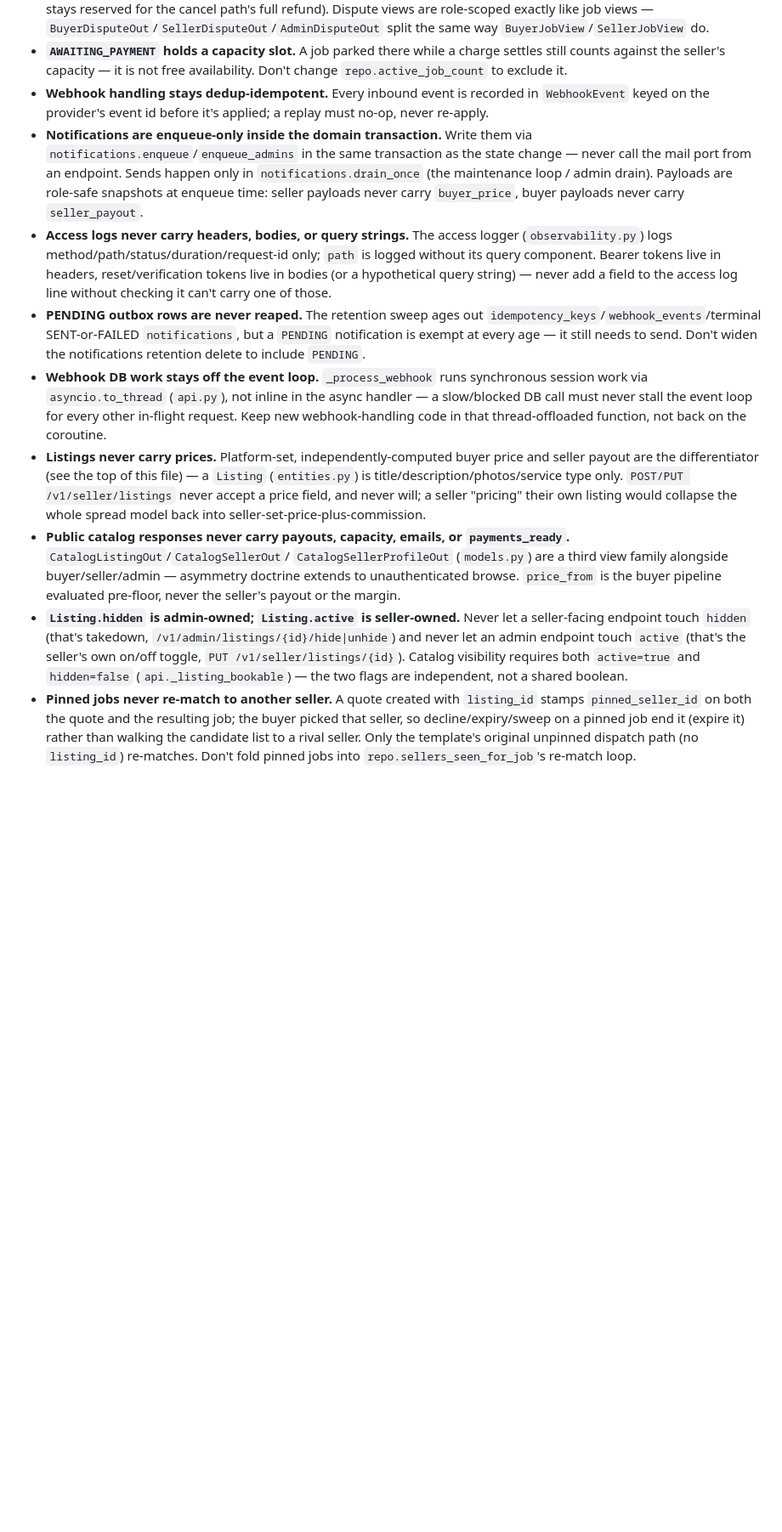
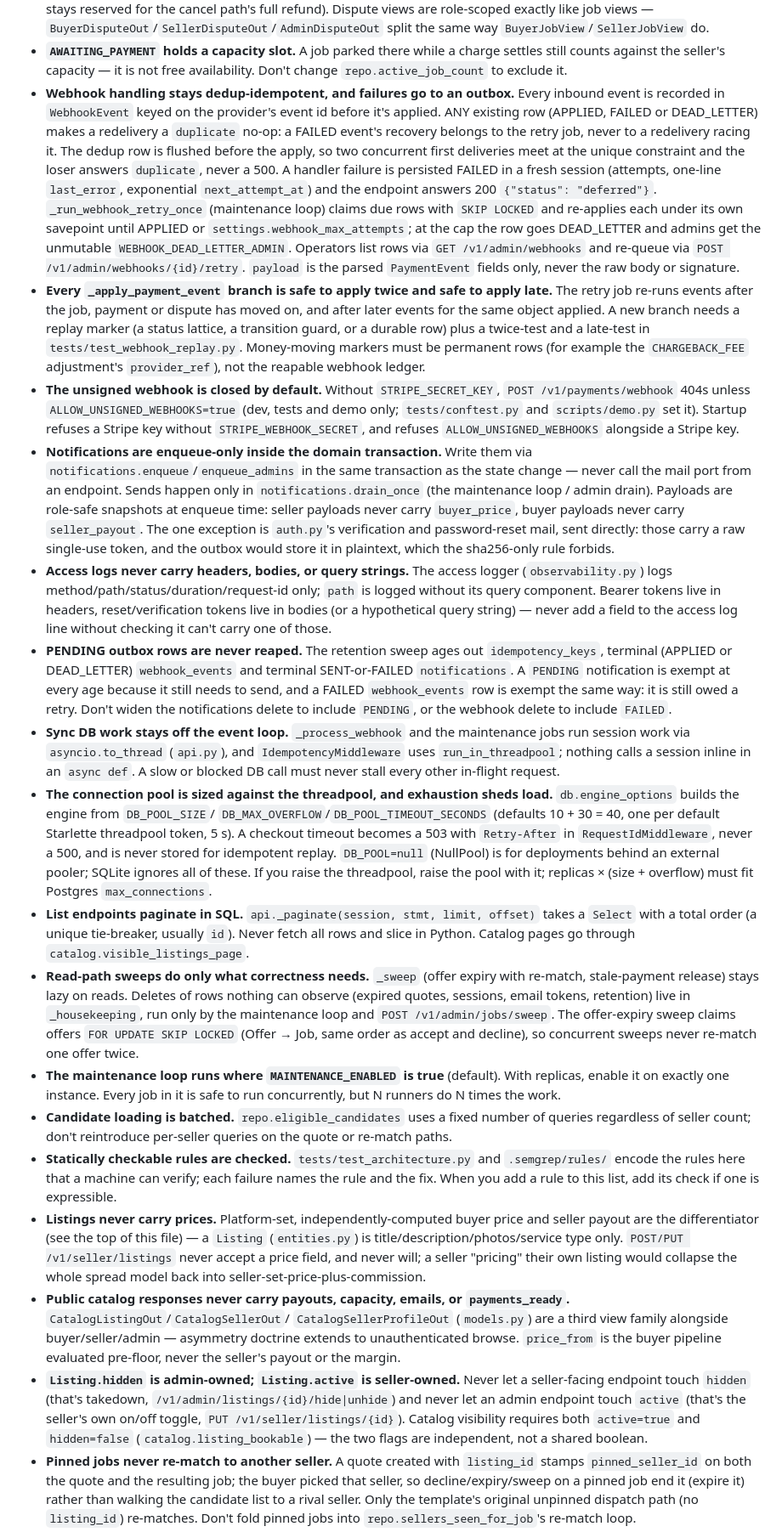
Before and after one commit to 5x5x5x5/marketplace, a Markdown page: CLAUDE.md, the part around one of its changes. Shown at 85% size. GitHub-like rendering; blank space fills up the shorter version.

```diff
--- a/CLAUDE.md
+++ b/CLAUDE.md
@@ -152,15 +149,45 @@ auction work is preserved at github.com/5x5x5x5/auction, untouched.
 - **`AWAITING_PAYMENT` holds a capacity slot.** A job parked there while a charge
   settles still counts against the seller's capacity — it is not free
   availability. Don't change `repo.active_job_count` to exclude it.
-- **Webhook handling stays dedup-idempotent.** Every inbound event is recorded
-  in `WebhookEvent` keyed on the provider's event id before it's applied; a
-  replay must no-op, never re-apply.
+- **Webhook handling stays dedup-idempotent, and failures go to an outbox.**
+  Every inbound event is recorded in `WebhookEvent` keyed on the provider's
+  event id before it's applied. ANY existing row (APPLIED, FAILED or
+  DEAD_LETTER) makes a redelivery a `duplicate` no-op: a FAILED event's
+  recovery belongs to the retry job, never to a redelivery racing it. The
+  dedup row is flushed before the apply, so two concurrent first deliveries
+  meet at the unique constraint and the loser answers `duplicate`, never a
+  500. A handler failure is persisted FAILED in a fresh session (attempts,
+  one-line `last_error`, exponential `next_attempt_at`) and the endpoint
+  answers 200 `{"status": "deferred"}`. `_run_webhook_retry_once`
+  (maintenance loop) claims due rows with `SKIP LOCKED` and re-applies each
+  under its own savepoint until APPLIED or `settings.webhook_max_attempts`;
+  at the cap the row goes DEAD_LETTER and admins get the unmutable
+  `WEBHOOK_DEAD_LETTER_ADMIN`. Operators list rows via
+  `GET /v1/admin/webhooks` and re-queue via
+  `POST /v1/admin/webhooks/{id}/retry`. `payload` is the parsed
+  `PaymentEvent` fields only, never the raw body or signature.
+- **Every `_apply_payment_event` branch is safe to apply twice and safe to
+  apply late.** The retry job re-runs events after the job, payment or
+  dispute has moved on, and after later events for the same object applied.
+  A new branch needs a replay marker (a status lattice, a transition guard,
+  or a durable row) plus a twice-test and a late-test in
+  `tests/test_webhook_replay.py`. Money-moving markers must be permanent
+  rows (for example the `CHARGEBACK_FEE` adjustment's `provider_ref`), not
+  the reapable webhook ledger.
+- **The unsigned webhook is closed by default.** Without `STRIPE_SECRET_KEY`,
+  `POST /v1/payments/webhook` 404s unless `ALLOW_UNSIGNED_WEBHOOKS=true`
+  (dev, tests and demo only; `tests/conftest.py` and `scripts/demo.py` set
+  it). Startup refuses a Stripe key without `STRIPE_WEBHOOK_SECRET`, and
+  refuses `ALLOW_UNSIGNED_WEBHOOKS` alongside a Stripe key.
 - **Notifications are enqueue-only inside the domain transaction.** Write them
   via `notifications.enqueue`/`enqueue_admins` in the same transaction as the
   state change — never call the mail port from an endpoint. Sends happen only
   in `notifications.drain_once` (the maintenance loop / admin drain). Payloads
   are role-safe snapshots at enqueue time: seller payloads never carry
-  `buyer_price`, buyer payloads never carry `seller_payout`.
+  `buyer_price`, buyer payloads never carry `seller_payout`. The one
+  exception is `auth.py`'s verification and password-reset mail, sent
+  directly: those carry a raw single-use token, and the outbox would store
+  it in plaintext, which the sha256-only rule forbids.
 - **Access logs never carry headers, bodies, or query strings.** The access
   logger (`observability.py`) logs method/path/status/duration/request-id
   only; `path` is logged without its query component. Bearer tokens live in
@@ -168,15 +195,47 @@ auction work is preserved at github.com/5x5x5x5/auction, untouched.
   query string) — never add a field to the access log line without checking
   it can't carry one of those.
 - **PENDING outbox rows are never reaped.** The retention sweep ages out
-  `idempotency_keys`/`webhook_events`/terminal SENT-or-FAILED
-  `notifications`, but a `PENDING` notification is exempt at every age —
-  it still needs to send. Don't widen the notifications retention delete
-  to include `PENDING`.
-- **Webhook DB work stays off the event loop.** `_process_webhook` runs
-  synchronous session work via `asyncio.to_thread` (`api.py`), not inline
-  in the async handler — a slow/blocked DB call must never stall the event
-  loop for every other in-flight request. Keep new webhook-handling code in
-  that thread-offloaded function, not back on the coroutine.
+  `idempotency_keys`, terminal (APPLIED or DEAD_LETTER) `webhook_events` and
+  terminal SENT-or-FAILED `notifications`. A `PENDING` notification is
+  exempt at every age because it still needs to send, and a FAILED
+  `webhook_events` row is exempt the same way: it is still owed a retry.
+  Don't widen the notifications delete to include `PENDING`, or the webhook
+  delete to include `FAILED`.
+- **Sync DB work stays off the event loop.** `_process_webhook` and the
+  maintenance jobs run session work via `asyncio.to_thread` (`api.py`), and
+  `IdempotencyMiddleware` uses `run_in_threadpool`; nothing calls a session
+  inline in an `async def`. A slow or blocked DB call must never stall every
+  other in-flight request.
+- **The connection pool is sized against the threadpool, and exhaustion sheds
+  load.** `db.engine_options` builds the engine from `DB_POOL_SIZE`/
+  `DB_MAX_OVERFLOW`/`DB_POOL_TIMEOUT_SECONDS` (defaults 10 + 30 = 40, one per
+  default Starlette threadpool token, 5 s). A checkout timeout becomes a 503
+  with `Retry-After` in `RequestIdMiddleware`, never a 500, and is never
+  stored for idempotent replay. `DB_POOL=null` (NullPool) is for deployments
+  behind an external pooler; SQLite ignores all of these. If you raise the
+  threadpool, raise the pool with it; replicas × (size + overflow) must fit
+  Postgres `max_connections`.
+- **List endpoints paginate in SQL.** `api._paginate(session, stmt, limit,
+  offset)` takes a `Select` with a total order (a unique tie-breaker, usually
+  `id`). Never fetch all rows and slice in Python. Catalog pages go through
+  `catalog.visible_listings_page`.
+- **Read-path sweeps do only what correctness needs.** `_sweep` (offer expiry
+  with re-match, stale-payment release) stays lazy on reads. Deletes of rows
+  nothing can observe (expired quotes, sessions, email tokens, retention)
+  live in `_housekeeping`, run only by the maintenance loop and
+  `POST /v1/admin/jobs/sweep`. The offer-expiry sweep claims offers
+  `FOR UPDATE SKIP LOCKED` (Offer → Job, same order as accept and decline),
+  so concurrent sweeps never re-match one offer twice.
+- **The maintenance loop runs where `MAINTENANCE_ENABLED` is true** (default).
+  With replicas, enable it on exactly one instance. Every job in it is safe
+  to run concurrently, but N runners do N times the work.
+- **Candidate loading is batched.** `repo.eligible_candidates` uses a fixed
+  number of queries regardless of seller count; don't reintroduce per-seller
+  queries on the quote or re-match paths.
+- **Statically checkable rules are checked.** `tests/test_architecture.py`
+  and `.semgrep/rules/` encode the rules here that a machine can verify; each
+  failure names the rule and the fix. When you add a rule to this list, add
+  its check if one is expressible.
 - **Listings never carry prices.** Platform-set, independently-computed
   buyer price and seller payout are the differentiator (see the top of this
   file) — a `Listing` (`entities.py`) is title/description/photos/service
@@ -194,7 +253,7 @@ auction work is preserved at github.com/5x5x5x5/auction, untouched.
   `/v1/admin/listings/{id}/hide|unhide`) and never let an admin endpoint
   touch `active` (that's the seller's own on/off toggle,
   `PUT /v1/seller/listings/{id}`). Catalog visibility requires both
-  `active=true` and `hidden=false` (`api._listing_bookable`) — the two flags
+  `active=true` and `hidden=false` (`catalog.listing_bookable`) — the two flags
   are independent, not a shared boolean.
 - **Pinned jobs never re-match to another seller.** A quote created with
   `listing_id` stamps `pinned_seller_id` on both the quote and the resulting
```
Also changed, not shown: other parts of CLAUDE.md (+28 -34 lines).
